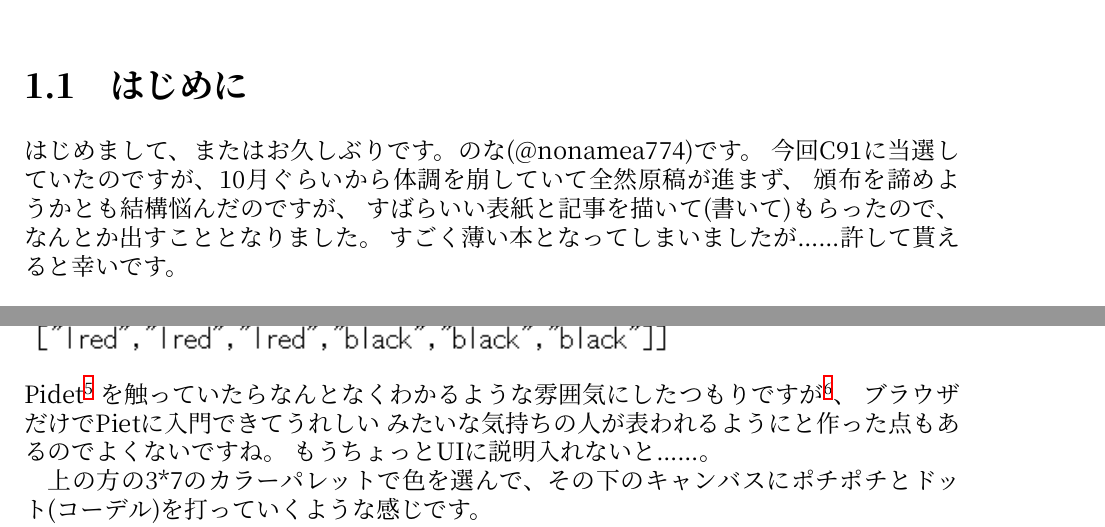
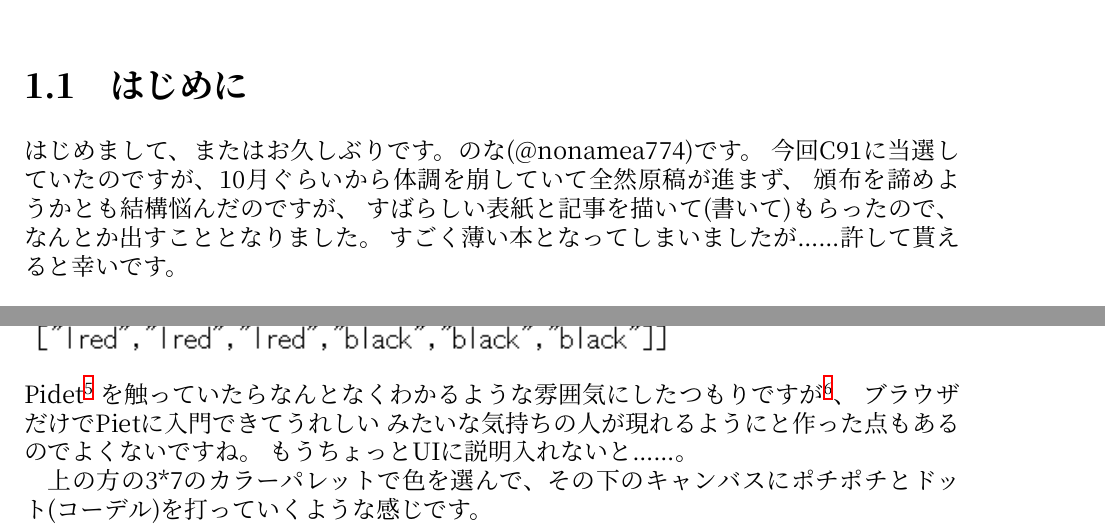
Before and after one commit to nna774/C91book, a LaTeX book (C91Book.tex, which reads piet-editor.tex): two parts of pages 3 and 4 of 15, joined at a grey line, cut so that both start at the same text. Compiled offline with XeLaTeX; a missing font is replaced by an installed copy or a similar font.

Commit message:
fix GOJI

```diff
--- a/piet-editor.tex
+++ b/piet-editor.tex
@@ -5,7 +5,7 @@
 はじめまして、またはお久しぶりです。のな(@nonamea774)です。
 今回C91に当選していたのですが、10月ぐらいから体調を崩していて全然原稿が進まず、
 頒布を諦めようかとも結構悩んだのですが、
-すばらいい表紙と記事を描いて(書いて)もらったので、なんとか出すこととなりました。
+すばらしい表紙と記事を描いて(書いて)もらったので、なんとか出すこととなりました。
 すごく薄い本となってしまいましたが……許して貰えると幸いです。
 
 \section{つくりました}
@@ -33,7 +33,7 @@ CSSをまだ全く書いていないので(あとデバッグ用の出力が下
 Pidet\footnote{\url{https://github.com/dnek/Pidet}}
 を触っていたらなんとなくわかるような雰囲気にしたつもりですが\footnote{Pidet触ったことが無くてもぜんぜん良いんですが、PietそのものについてはPietのエディタを作った話(\url{http://www.slideshare.net/KMC_JP/piet-46068527})の46ページぐらいまでの内容(Pietの言語仕様についての説明です)は前提にさせてもらいたいです……。
 そもそもPietの仕様が前提に無い人がこの本読んで嬉しいんだろうか……とか考え出すと、そもそも誰がこれを読む？？？？？ みたいなきもちになってくるのでよくないですね。}、
-ブラウザだけでPietに入門できてうれしい みたいな気持ちの人が表われるようにと作った点もあるのでよくないですね。
+ブラウザだけでPietに入門できてうれしい みたいな気持ちの人が現れるようにと作った点もあるのでよくないですね。
 もうちょっとUIに説明入れないと……。
 
 上の方の3*7のカラーパレットで色を選んで、その下のキャンバスにポチポチとドット(コーデル)を打っていくような感じです。
```
